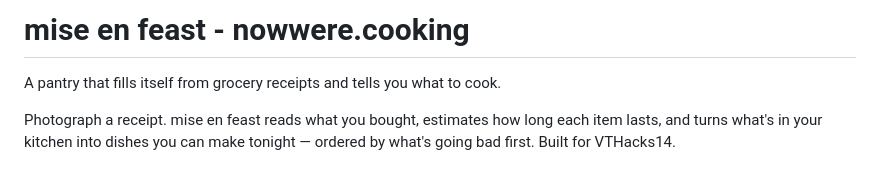
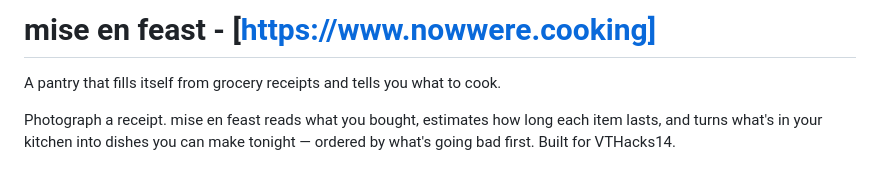
Before and after one commit to adharshjai/mise-en-feast, a Markdown page: README.md, the part around the change. Drawn GitHub-style.

Commit message:
Change project title to include website link
Updated project title to include a link.

```diff
--- a/README.md
+++ b/README.md
@@ -1,4 +1,4 @@
-# mise en feast - nowwere.cooking
+# mise en feast - [https://www.nowwere.cooking]
 
 A pantry that fills itself from grocery receipts and tells you what to cook.
 
```
